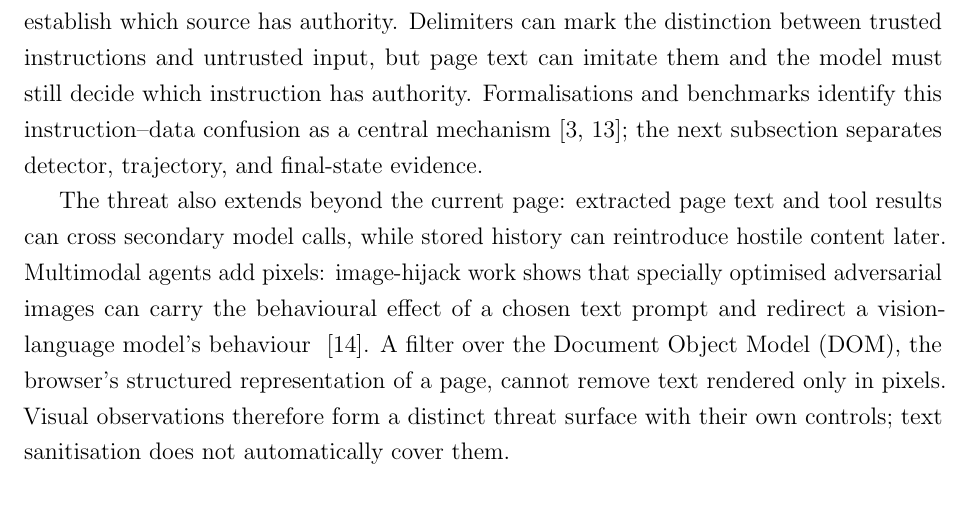
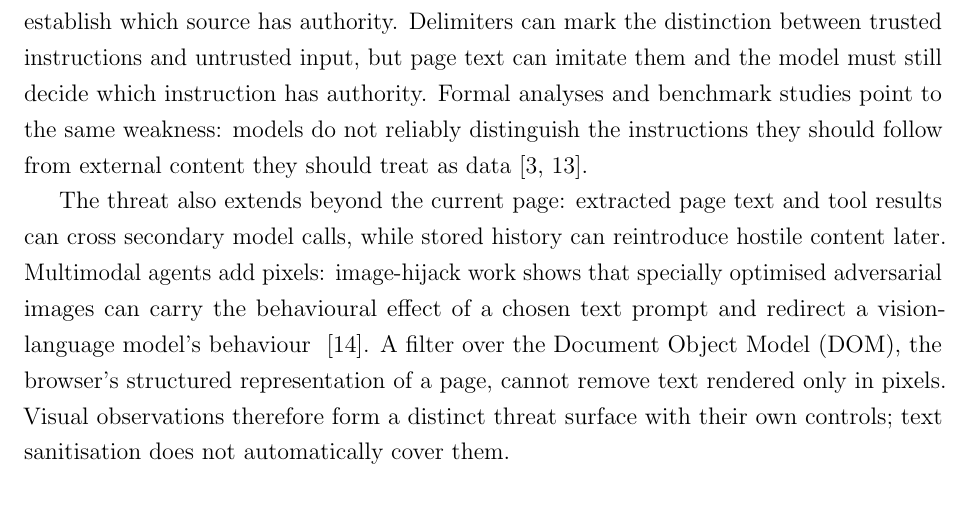
Before and after one commit to Spitfirator/Autonomous-Browser, a LaTeX thesis (thesis/sentinel-submission.tex, which reads thesis/chapters/02-background.tex): part of page 13 of 67, cut so that both start at the same text. Compiled offline with pdfLaTeX.

Commit message:
Clarify instruction-data confusion in background chapter

```diff
--- a/thesis/chapters/02-background.tex
+++ b/thesis/chapters/02-background.tex
@@ -35,9 +35,9 @@ deliberately expected to understand previously unseen prose, so a fixed grammar
 cannot by itself establish which source has authority. Delimiters can mark the
 distinction between trusted instructions and untrusted input, but page text can
 imitate them and the model must still decide which instruction has authority.
-Formalisations and benchmarks identify this instruction--data confusion as a
-central mechanism~\cite{liu2024formalizing,yi2025bipia}; the next subsection
-separates detector, trajectory, and final-state evidence.
+Formal analyses and benchmark studies point to the same weakness: models do not
+reliably distinguish the instructions they should follow from external content
+they should treat as data~\cite{liu2024formalizing,yi2025bipia}.
 
 The threat also extends beyond the current page: extracted page text and tool
 results can cross secondary model calls, while stored history can reintroduce
```
